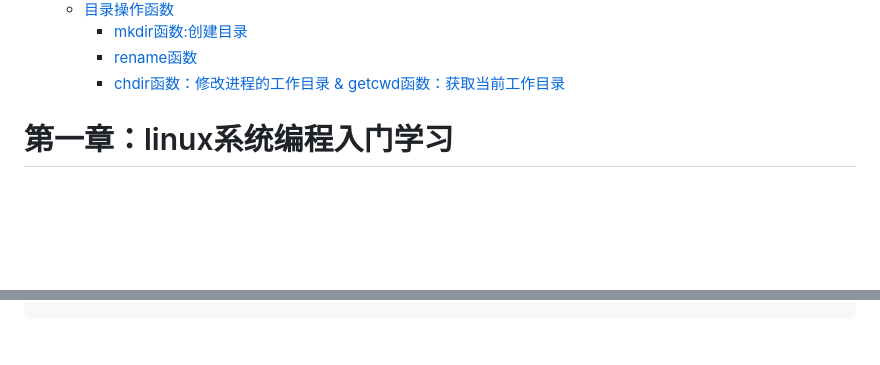
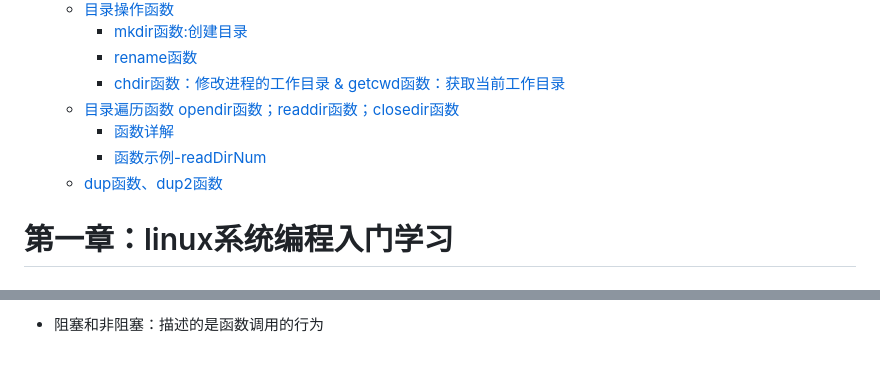
Before and after one commit to qyczcm/MyNote, a Markdown page: linux系统编程入门/服务器笔记.md, 2 parts joined by grey strips. Drawn GitHub-style; blank space fills up the shorter version.

```diff
--- a/linux系统编程入门/服务器笔记.md
+++ b/linux系统编程入门/服务器笔记.md
@@ -38,6 +38,10 @@
     - [mkdir函数:创建目录](#mkdir函数创建目录)
     - [rename函数](#rename函数)
     - [chdir函数：修改进程的工作目录 \& getcwd函数：获取当前工作目录](#chdir函数修改进程的工作目录--getcwd函数获取当前工作目录)
+  - [目录遍历函数 opendir函数；readdir函数；closedir函数](#目录遍历函数-opendir函数readdir函数closedir函数)
+    - [函数详解](#函数详解)
+    - [函数示例-readDirNum](#函数示例-readdirnum)
+  - [dup函数、dup2函数](#dup函数dup2函数)
 
 
 # 第一章：linux系统编程入门学习
@@ -541,0 +655 @@ int main() {
+- 阻塞和非阻塞：描述的是函数调用的行为
```
Also changed, not shown: other parts of linux系统编程入门/服务器笔记.md (+109 -0 lines), images/0bd669079ef24577694fe415d3fa6acfed994739c6fd67e23e23ab0f8fd1e121.png (added), 7 other files.
